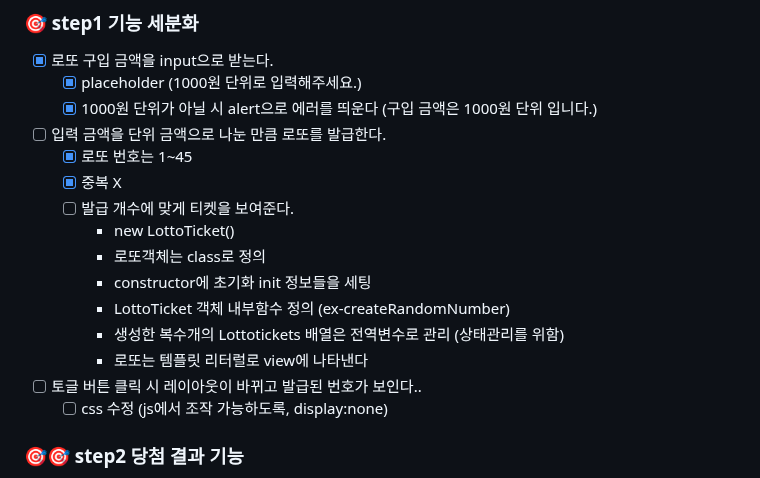
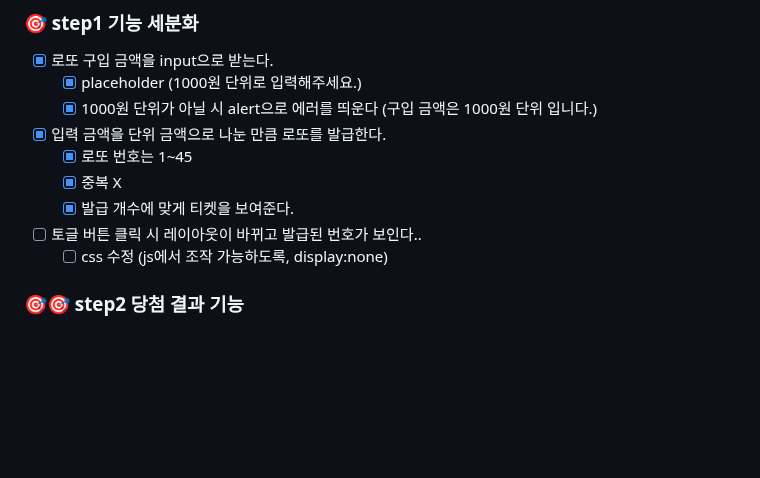
Before and after one commit to solssak/Lotto, a Markdown page: README.md, the part around the change. GitHub-like rendering; blank space fills up the shorter version.

Commit message:
docs : step1 기능 세분화 완료 목록 체크

```diff
--- a/README.md
+++ b/README.md
@@ -33,17 +33,10 @@
 - [x] 로또 구입 금액을 input으로 받는다.
   - [x] placeholder (1000원 단위로 입력해주세요.)
   - [x] 1000원 단위가 아닐 시 alert으로 에러를 띄운다 (구입 금액은 1000원 단위 입니다.)
-- [ ] 입력 금액을 단위 금액으로 나눈 만큼 로또를 발급한다.
+- [x] 입력 금액을 단위 금액으로 나눈 만큼 로또를 발급한다.
   - [x] 로또 번호는 1~45
   - [x] 중복 X
-  - [ ] 발급 개수에 맞게 티켓을 보여준다.
-    - new LottoTicket()
-    - 로또객체는 class로 정의
-    - constructor에 초기화 init 정보들을 세팅
-    - LottoTicket 객체 내부함수 정의
-      (ex-createRandomNumber)
-    - 생성한 복수개의 Lottotickets 배열은 전역변수로 관리 (상태관리를 위함)
-    - 로또는 템플릿 리터럴로 view에 나타낸다
+  - [x] 발급 개수에 맞게 티켓을 보여준다.
 - [ ] 토글 버튼 클릭 시 레이아웃이 바뀌고 발급된 번호가 보인다..
   - [ ] css 수정 (js에서 조작 가능하도록, display:none)
 
```
